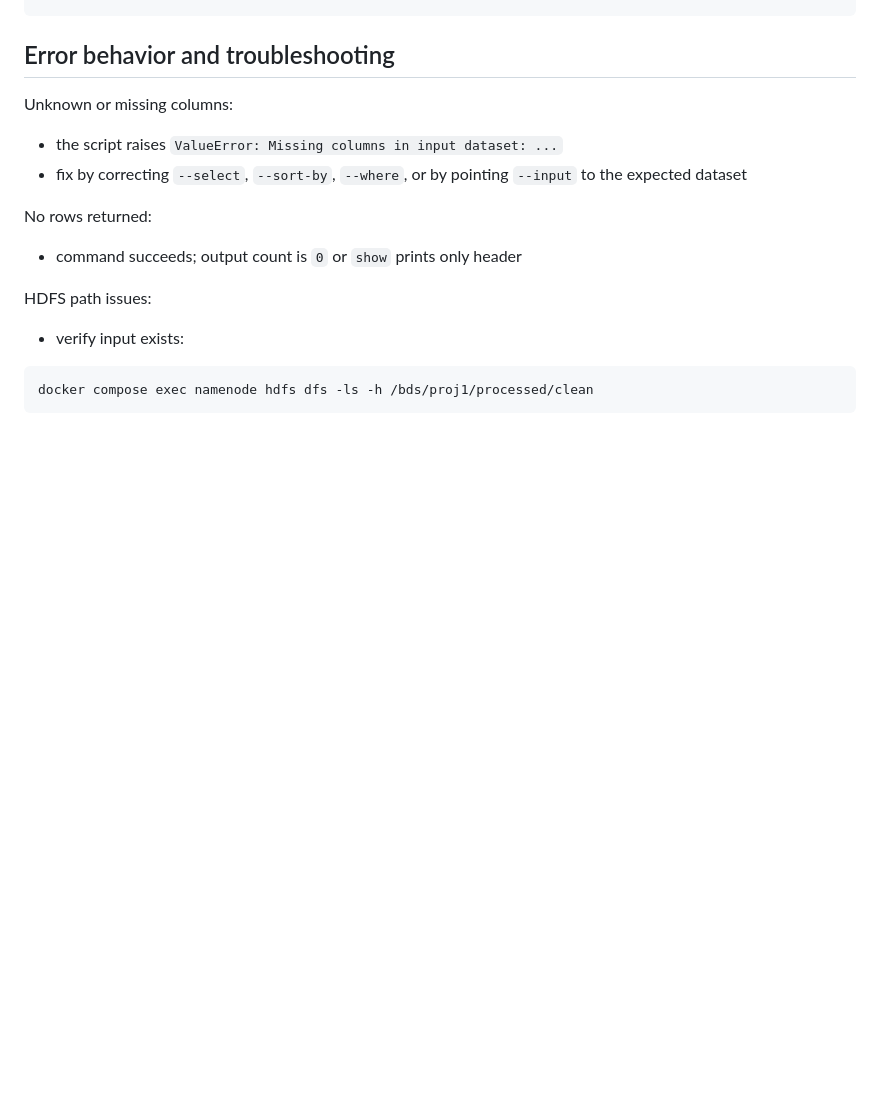
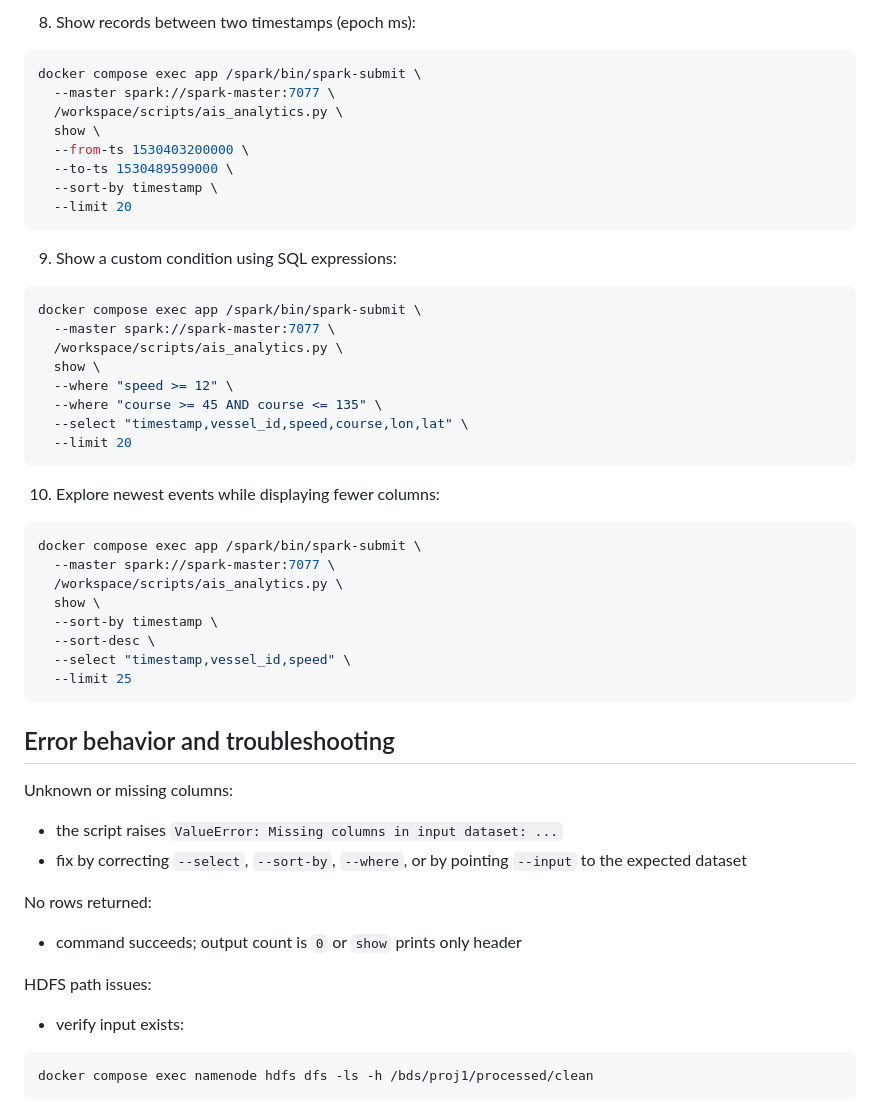
Before and after one commit to mikelandjelos/bds-proj-1, a Markdown page: docs/analytics-cli.md, the part around one of its changes. Rendered like a GitHub page; blank space fills up the shorter version.

````diff
--- a/docs/analytics-cli.md
+++ b/docs/analytics-cli.md
@@ -190,3 +283,42 @@ docker compose exec app /spark/bin/spark-submit \
+8. Show records between two timestamps (epoch ms):
+
+```bash
+docker compose exec app /spark/bin/spark-submit \
+  --master spark://spark-master:7077 \
+  /workspace/scripts/ais_analytics.py \
+  show \
+  --from-ts 1530403200000 \
+  --to-ts 1530489599000 \
+  --sort-by timestamp \
+  --limit 20
+```
+
+9. Show a custom condition using SQL expressions:
+
+```bash
+docker compose exec app /spark/bin/spark-submit \
+  --master spark://spark-master:7077 \
+  /workspace/scripts/ais_analytics.py \
+  show \
+  --where "speed >= 12" \
+  --where "course >= 45 AND course <= 135" \
+  --select "timestamp,vessel_id,speed,course,lon,lat" \
+  --limit 20
+```
+
+10. Explore newest events while displaying fewer columns:
+
+```bash
+docker compose exec app /spark/bin/spark-submit \
+  --master spark://spark-master:7077 \
+  /workspace/scripts/ais_analytics.py \
+  show \
+  --sort-by timestamp \
+  --sort-desc \
+  --select "timestamp,vessel_id,speed" \
+  --limit 25
+```
+
 ## Error behavior and troubleshooting
 
 Unknown or missing columns:
````
Also changed, not shown: other parts of docs/analytics-cli.md (+93 -0 lines).
